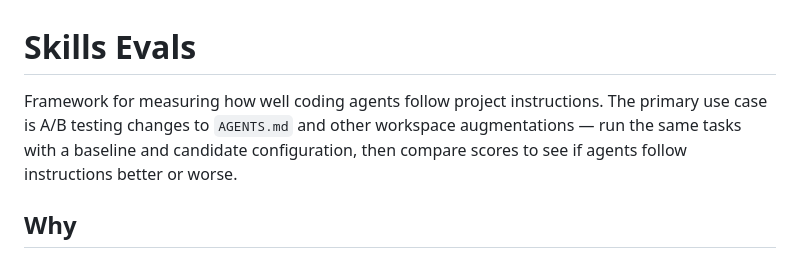
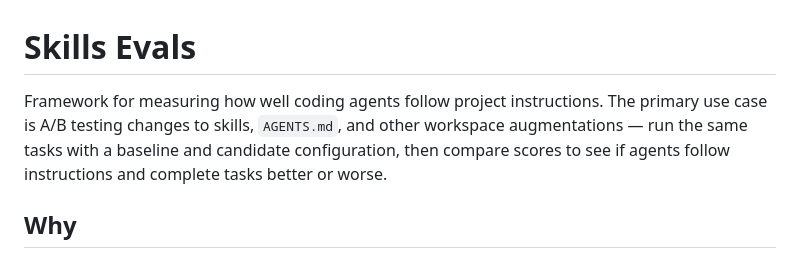
Before and after one commit to shsteimer/skills-evals, a Markdown page: README.md, the part around the change. Drawn GitHub-style.

Commit message:
docs: refine README overview wording
Co-Authored-By: Claude Opus 4.6 (1M context) <noreply@anthropic.com>

```diff
--- a/README.md
+++ b/README.md
@@ -1,6 +1,6 @@
 # Skills Evals
 
-Framework for measuring how well coding agents follow project instructions. The primary use case is A/B testing changes to `AGENTS.md` and other workspace augmentations — run the same tasks with a baseline and candidate configuration, then compare scores to see if agents follow instructions better or worse.
+Framework for measuring how well coding agents follow project instructions. The primary use case is A/B testing changes to skills, `AGENTS.md`, and other workspace augmentations — run the same tasks with a baseline and candidate configuration, then compare scores to see if agents follow instructions and complete tasks better or worse.
 
 ## Why
 
```
